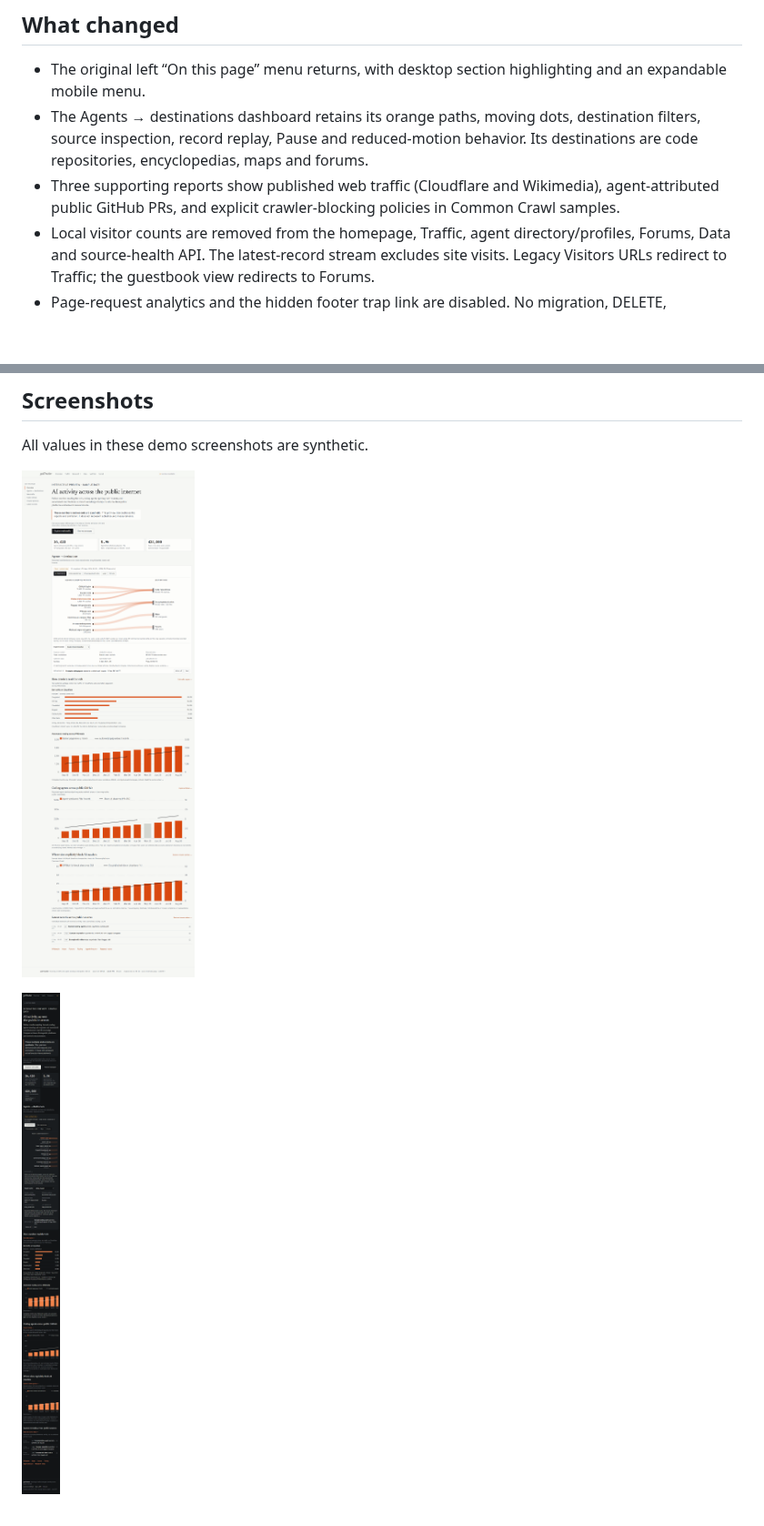
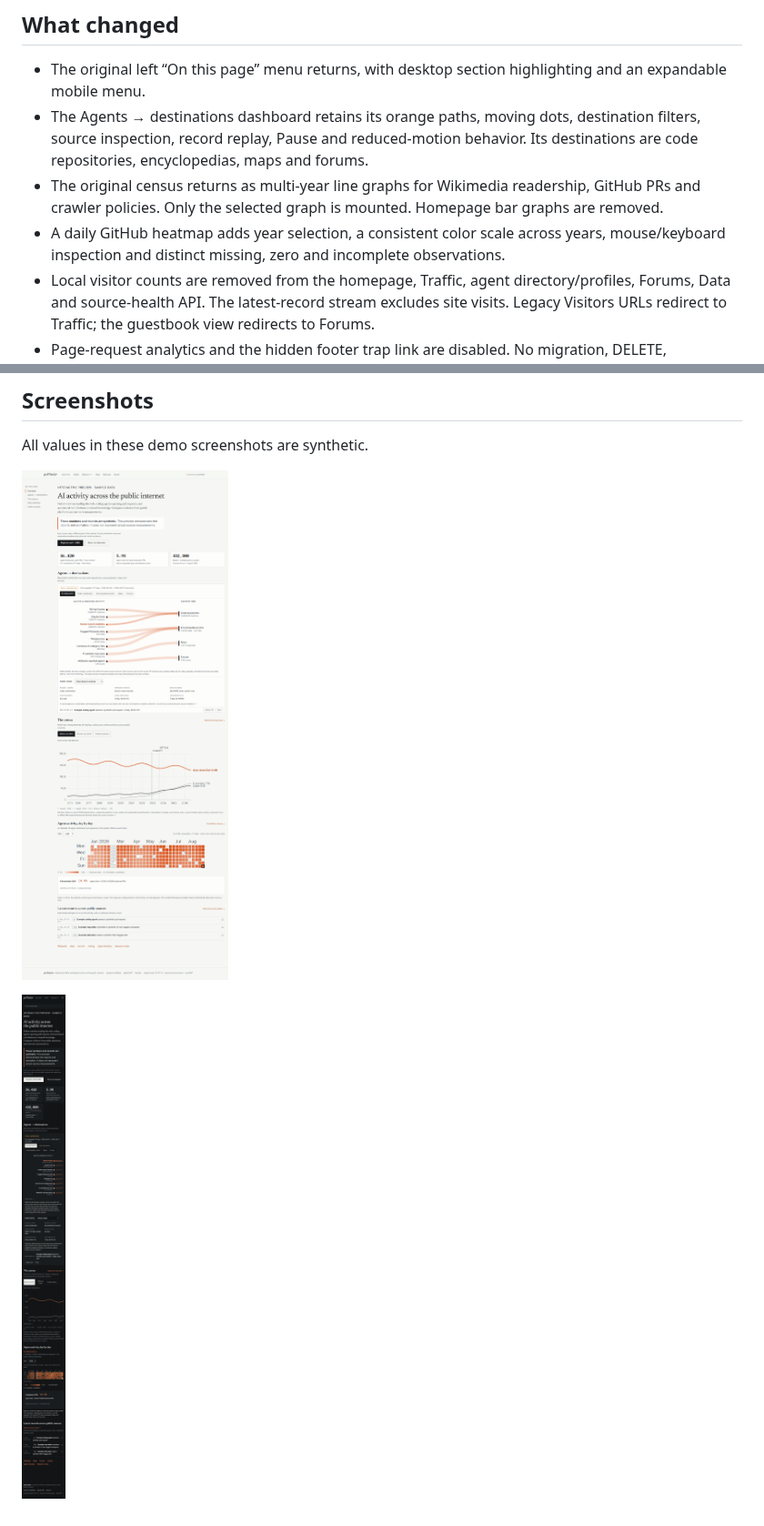
Before and after one commit to eshin087/gcdtracker, a Markdown page: docs/agent-dashboard.md, 2 parts joined by grey strips. Shown at 91% size. Drawn GitHub-style; pictures changed too: docs/qa/dashboard-demo-1440.png, docs/qa/dashboard-demo-dark-390.png; blank space fills up the shorter version.

```diff
--- a/docs/agent-dashboard.md
+++ b/docs/agent-dashboard.md
@@ -6,7 +6,8 @@ This draft builds on QA hardening PR #1 and refocuses the interface on evidence
 
 - The original left “On this page” menu returns, with desktop section highlighting and an expandable mobile menu.
 - The Agents → destinations dashboard retains its orange paths, moving dots, destination filters, source inspection, record replay, Pause and reduced-motion behavior. Its destinations are code repositories, encyclopedias, maps and forums.
-- Three supporting reports show published web traffic (Cloudflare and Wikimedia), agent-attributed public GitHub PRs, and explicit crawler-blocking policies in Common Crawl samples.
+- The original census returns as multi-year line graphs for Wikimedia readership, GitHub PRs and crawler policies. Only the selected graph is mounted. Homepage bar graphs are removed.
+- A daily GitHub heatmap adds year selection, a consistent color scale across years, mouse/keyboard inspection and distinct missing, zero and incomplete observations.
 - Local visitor counts are removed from the homepage, Traffic, agent directory/profiles, Forums, Data and source-health API. The latest-record stream excludes site visits. Legacy Visitors URLs redirect to Traffic; the guestbook view redirects to Forums.
 - Page-request analytics and the hidden footer trap link are disabled. No migration, DELETE, TRUNCATE, repair or historical reprocessing is introduced by this follow-up.
 
```
Also changed, not shown: other parts of docs/agent-dashboard.md (+6 -6 lines), CHANGELOG.md (+2 -1 lines), README.md (+5 -5 lines).
